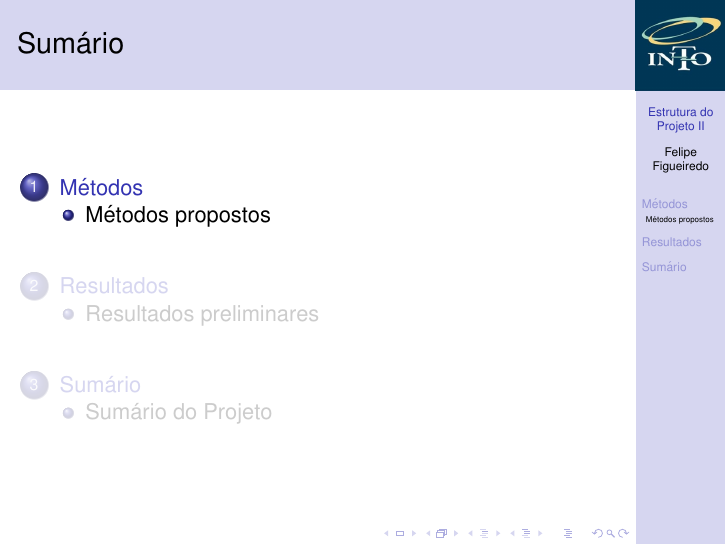
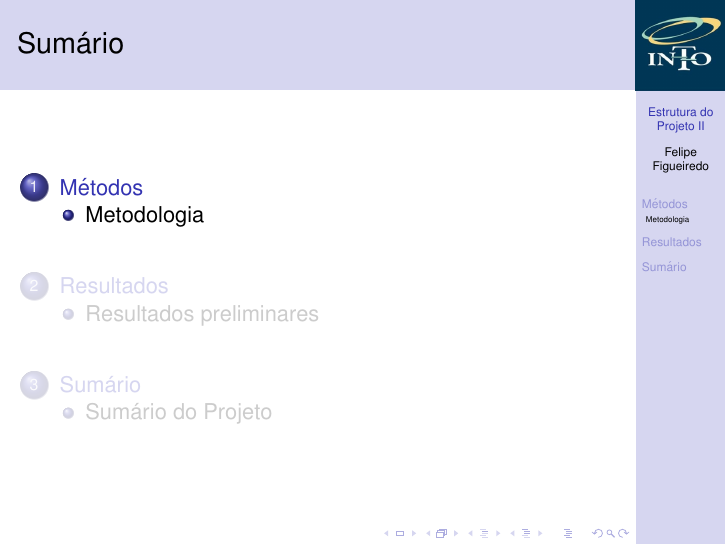
Before and after one commit to philsf/Metodologia_Cientifica, LaTeX slides (Aulas/MC - Aula ProjetoII.tex): page 3 of 6. Compiled offline with pdfLaTeX.

Commit message:
* Aulas/MC - Aula ProjetoII.tex: sub-seção

```diff
--- a/Aulas/MC - Aula ProjetoII.tex
+++ b/Aulas/MC - Aula ProjetoII.tex
@@ -153,7 +153,7 @@
 
 \section{Métodos}
 
-\subsection{Métodos propostos}
+\subsection{Metodologia}
 
 \begin{frame}{}
   \begin{itemize}
```
